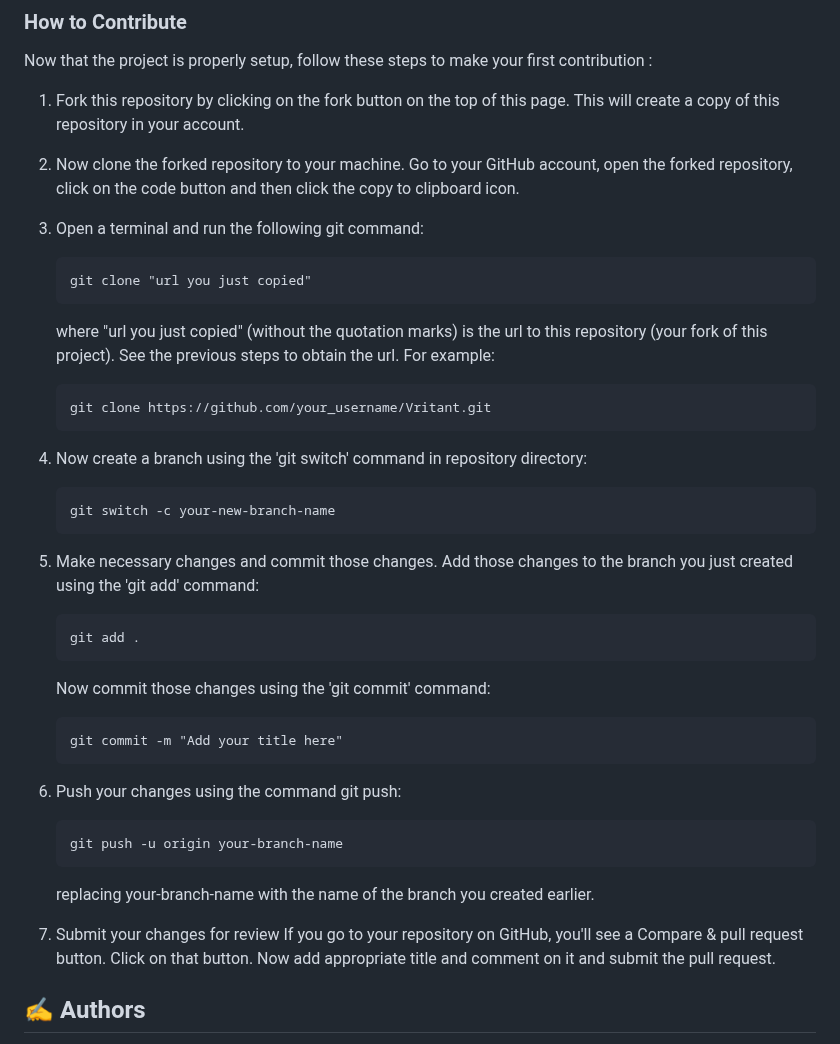
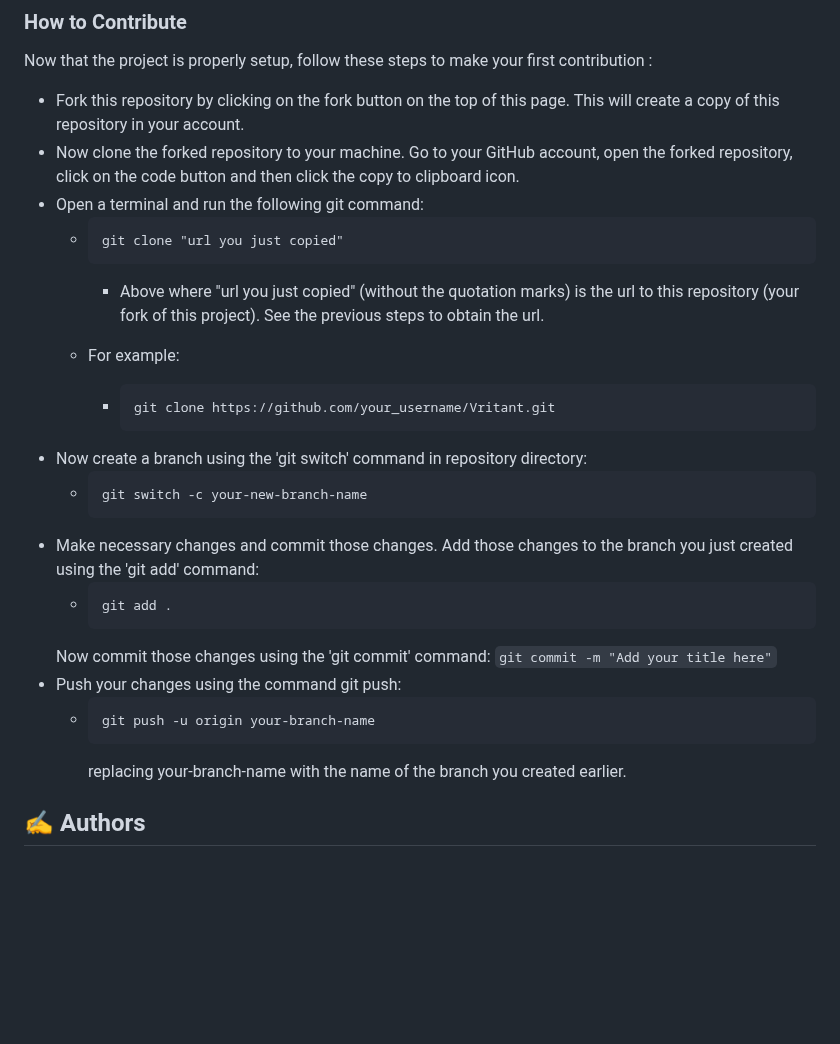
Before and after one commit to bhattabhi013/Vritant, a Markdown page: README.md, the part around the change. Rendered like a GitHub page; blank space fills up the shorter version.

````diff
--- a/README.md
+++ b/README.md
@@ -148,38 +148,35 @@ flutter run
 - The project is all set up now!
 ### How to Contribute
 Now that the project is properly setup, follow these steps to make your first contribution :
-1. Fork this repository by clicking on the fork button on the top of this page. This will create a copy of this repository in your account.
-2. Now clone the forked repository to your machine. Go to your GitHub account, open the forked repository, click on the code button and then click the copy to clipboard icon.
-3. Open a terminal and run the following git command:
-      ```
-      git clone "url you just copied"
-      ```
-   where "url you just copied" (without the quotation marks) is the url to this repository (your fork of this project). See the previous steps to obtain the url.
-   For example:
-      ```
+- Fork this repository by clicking on the fork button on the top of this page. This will create a copy of this repository in your account.
+- Now clone the forked repository to your machine. Go to your GitHub account, open the forked repository, click on the code button and then click the copy to clipboard icon.
+- Open a terminal and run the following git command:
+  - ```
+    git clone "url you just copied"
+    ```
+    - Above where "url you just copied" (without the quotation marks) is the url to this repository (your fork of this project). See the previous steps to obtain the url.
+
+  - For example:
+    - ```
       git clone https://github.com/your_username/Vritant.git
       ```
-4. Now create a branch using the 'git switch' command in repository directory:
-      ```
+- Now create a branch using the 'git switch' command in repository directory:
+  -   ```
       git switch -c your-new-branch-name
       ```
-5. Make necessary changes and commit those changes. Add those changes to the branch you just created using the 'git add' command:
-      ```
+- Make necessary changes and commit those changes. Add those changes to the branch you just created using the 'git add' command:
+  -   ```
       git add .
       ```
     Now commit those changes using the 'git commit' command:
       ```
       git commit -m "Add your title here"
       ```
-6. Push your changes using the command git push:
-      ```
+- Push your changes using the command git push:
+  -   ```
       git push -u origin your-branch-name
       ```
       replacing your-branch-name with the name of the branch you created earlier.
-
-7. Submit your changes for review
-    If you go to your repository on GitHub, you'll see a Compare & pull request button. Click on that button. Now add appropriate title and comment on it and submit
-    the pull request.
 
 ## ✍️ Authors <a name = "authors"></a>
 - [Abhishek Bhatt](https://github.com/bhattabhi013) - Idea & Initial work
````
